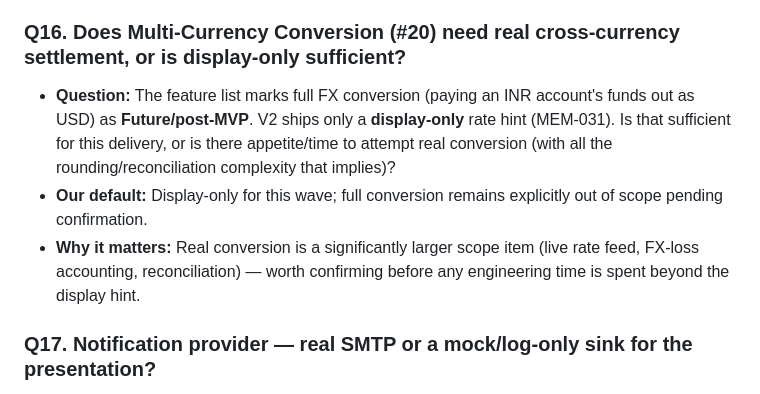
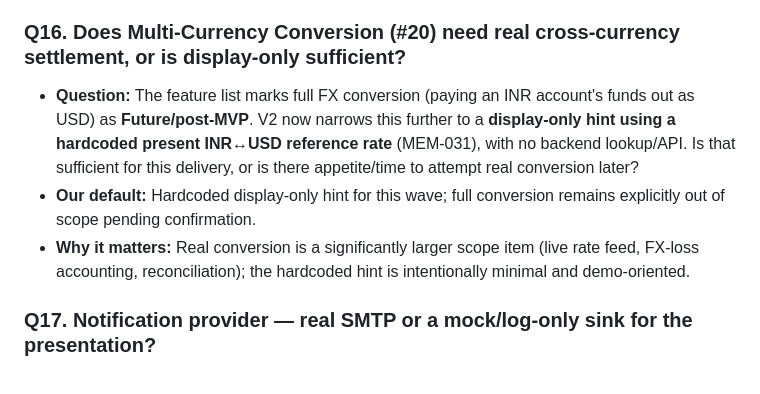
Before and after one commit to Neueda-Learning/11.102-PayPulse, a Markdown page: docs/12-CLARIFICATION-QUESTIONS.md, the part around the change. Rendered like a GitHub page.

Commit message:
modified questions regarding currency rate

```diff
--- a/docs/12-CLARIFICATION-QUESTIONS.md
+++ b/docs/12-CLARIFICATION-QUESTIONS.md
@@ -106,9 +106,9 @@ Bring this list to the next instructor check-in. Log every answer as a new dated
 - **Why it matters:** Affects whether cancellation needs a companion config toggle (`paypulse.processing.simulated-delay-ms`) added in this wave or not.
 
 ### Q16. Does Multi-Currency Conversion (#20) need real cross-currency settlement, or is display-only sufficient?
-- **Question:** The feature list marks full FX conversion (paying an INR account's funds out as USD) as **Future/post-MVP**. V2 ships only a **display-only** rate hint (MEM-031). Is that sufficient for this delivery, or is there appetite/time to attempt real conversion (with all the rounding/reconciliation complexity that implies)?
-- **Our default:** Display-only for this wave; full conversion remains explicitly out of scope pending confirmation.
-- **Why it matters:** Real conversion is a significantly larger scope item (live rate feed, FX-loss accounting, reconciliation) — worth confirming before any engineering time is spent beyond the display hint.
+- **Question:** The feature list marks full FX conversion (paying an INR account's funds out as USD) as **Future/post-MVP**. V2 now narrows this further to a **display-only hint using a hardcoded present INR↔USD reference rate** (MEM-031), with no backend lookup/API. Is that sufficient for this delivery, or is there appetite/time to attempt real conversion later?
+- **Our default:** Hardcoded display-only hint for this wave; full conversion remains explicitly out of scope pending confirmation.
+- **Why it matters:** Real conversion is a significantly larger scope item (live rate feed, FX-loss accounting, reconciliation); the hardcoded hint is intentionally minimal and demo-oriented.
 
 ### Q17. Notification provider — real SMTP or a mock/log-only sink for the presentation?
 - **Question:** Is a real SMTP provider (e.g. a sandbox Mailtrap/SendGrid account) expected to be wired up for the live demo, or is logging to `notification_log` (with `EmailService` mocked/no-op) sufficient to demonstrate the wiring/audit-trail mechanics?
```
